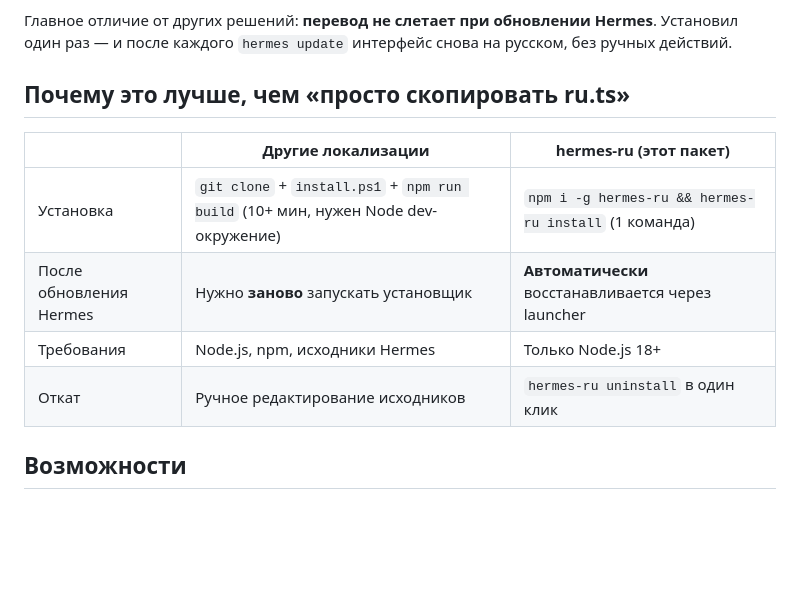
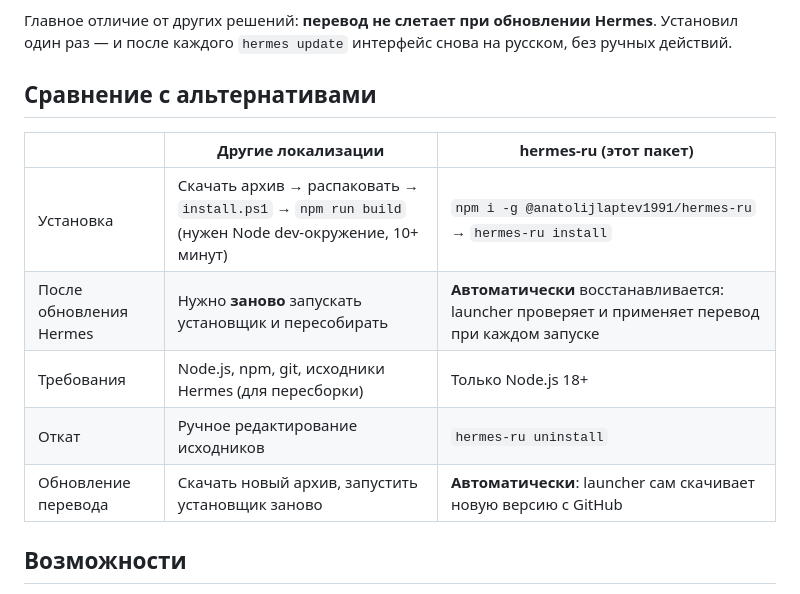
Before and after one commit to anatolijlaptev1991-ctrl/hermes-ru, a Markdown page: README.md, the part around the change. Drawn GitHub-style; blank space fills up the shorter version.

Commit message:
docs: корректное сравнение с альтернативами (правильный npm scope + автообновление)

```diff
--- a/README.md
+++ b/README.md
@@ -21,14 +21,15 @@
 
 Главное отличие от других решений: **перевод не слетает при обновлении Hermes**. Установил один раз — и после каждого `hermes update` интерфейс снова на русском, без ручных действий.
 
-## Почему это лучше, чем «просто скопировать ru.ts»
+## Сравнение с альтернативами
 
 | | Другие локализации | **hermes-ru (этот пакет)** |
 |---|---|---|
-| Установка | `git clone` + `install.ps1` + `npm run build` (10+ мин, нужен Node dev-окружение) | `npm i -g hermes-ru && hermes-ru install` (1 команда) |
-| После обновления Hermes | Нужно **заново** запускать установщик | **Автоматически** восстанавливается через launcher |
-| Требования | Node.js, npm, исходники Hermes | Только Node.js 18+ |
-| Откат | Ручное редактирование исходников | `hermes-ru uninstall` в один клик |
+| Установка | Скачать архив → распаковать → `install.ps1` → `npm run build` (нужен Node dev-окружение, 10+ минут) | `npm i -g @anatolijlaptev1991/hermes-ru` → `hermes-ru install` |
+| После обновления Hermes | Нужно **заново** запускать установщик и пересобирать | **Автоматически** восстанавливается: launcher проверяет и применяет перевод при каждом запуске |
+| Требования | Node.js, npm, git, исходники Hermes (для пересборки) | Только Node.js 18+ |
+| Откат | Ручное редактирование исходников | `hermes-ru uninstall` |
+| Обновление перевода | Скачать новый архив, запустить установщик заново | **Автоматически**: launcher сам скачивает новую версию с GitHub |
 
 ## Возможности
 
```
